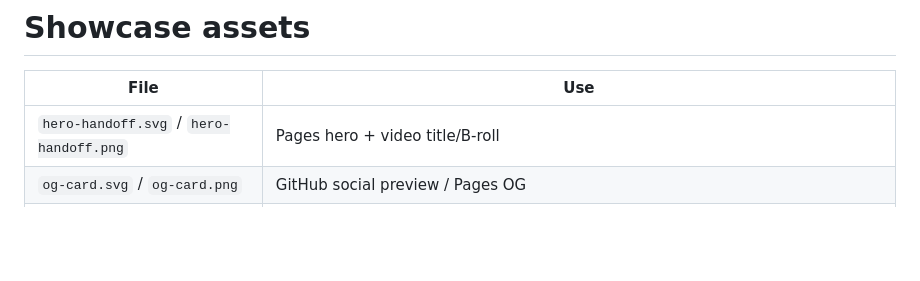
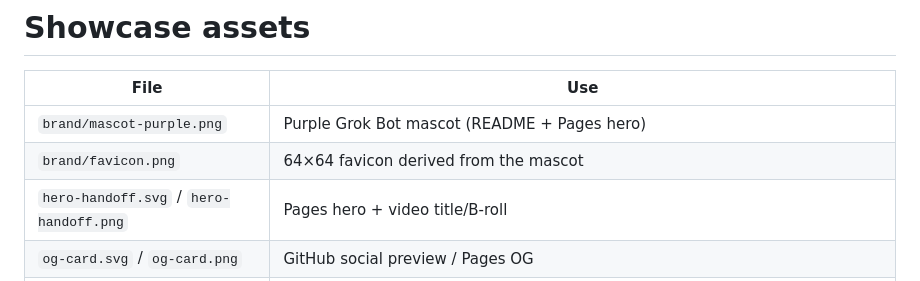
Before and after one commit to Iron-Mark/Hackathon-Builder-Grok_Bot, a Markdown page: docs/assets/ASSETS.md, the part around the change. GitHub-like rendering; blank space fills up the shorter version.

```diff
--- a/docs/assets/ASSETS.md
+++ b/docs/assets/ASSETS.md
@@ -2,6 +2,8 @@
 
 | File | Use |
 |------|-----|
+| `brand/mascot-purple.png` | Purple Grok Bot mascot (README + Pages hero) |
+| `brand/favicon.png` | 64×64 favicon derived from the mascot |
 | `hero-handoff.svg` / `hero-handoff.png` | Pages hero + video title/B-roll |
 | `og-card.svg` / `og-card.png` | GitHub social preview / Pages OG |
 | `hero-banner.svg` / `og-cover.svg` | Alternate constellation / OG marks |
```
Also changed, not shown: README.md (+4 -0 lines), docs/assets/brand/favicon.png (added), docs/assets/brand/mascot-purple.png (added), 1 other file.
